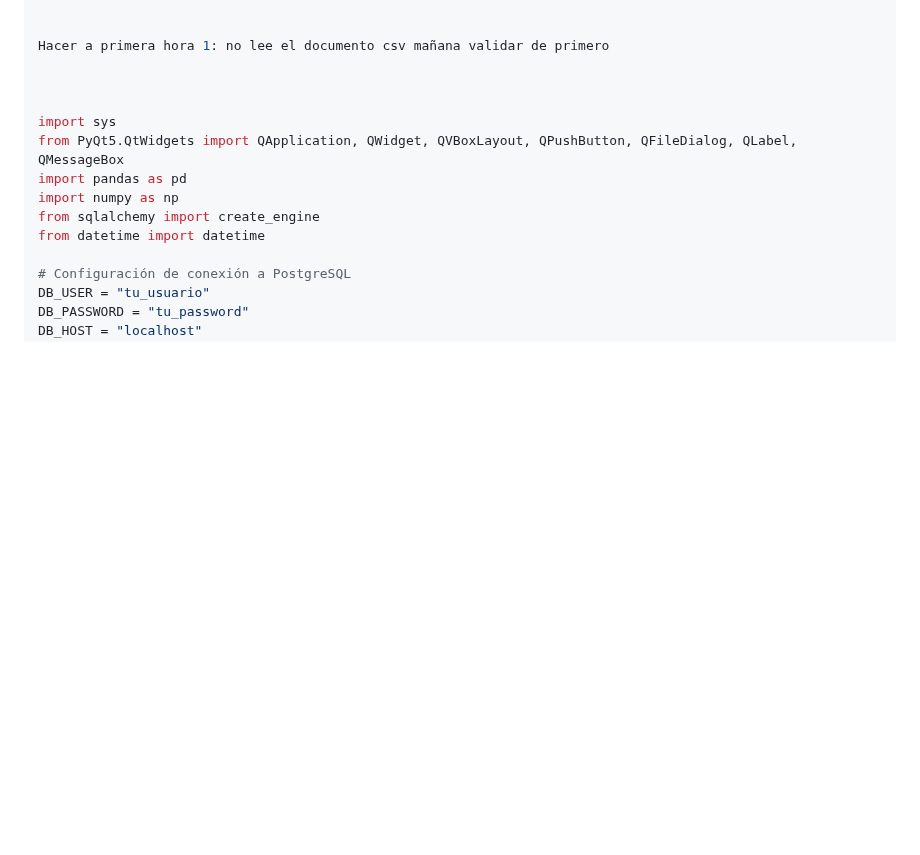
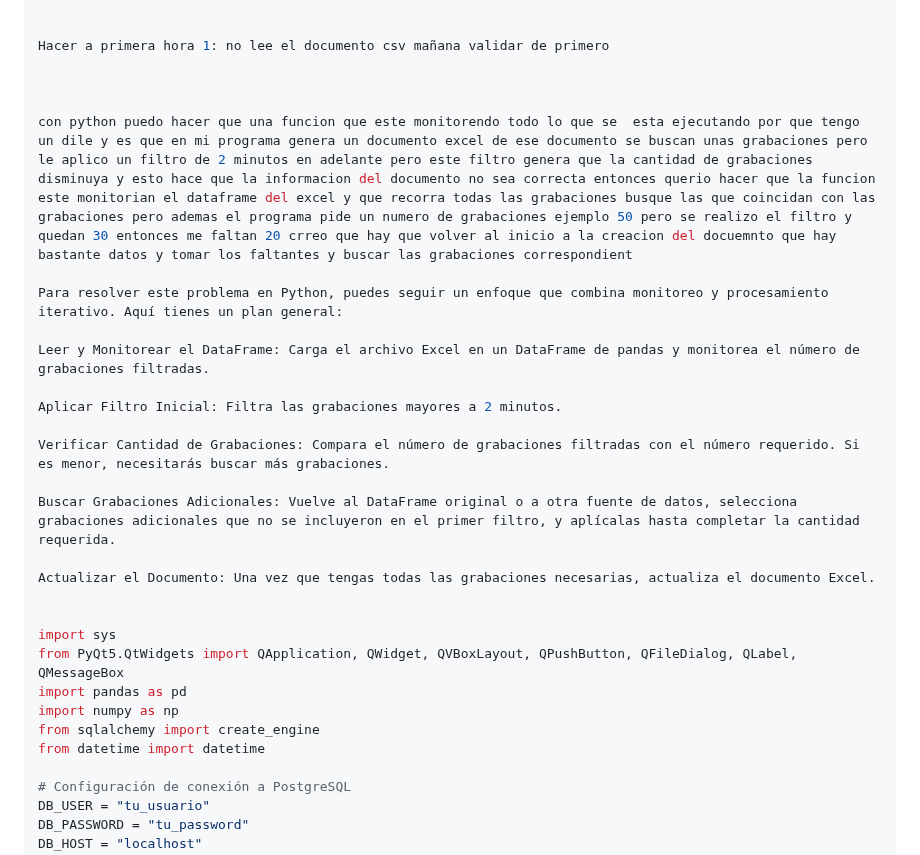
Before and after one commit to 12emanuel21/video-de-fondo.github.io, a Markdown page: excluir_numeros.md, the part around the change. Drawn GitHub-style; blank space fills up the shorter version.

```diff
--- a/excluir_numeros.md
+++ b/excluir_numeros.md
@@ -21,6 +21,21 @@ Validando el peso de la grabación
 
 Hacer a primera hora 1: no lee el documento csv mañana validar de primero
 
+
+
+con python puedo hacer que una funcion que este monitorendo todo lo que se  esta ejecutando por que tengo un dile y es que en mi programa genera un documento excel de ese documento se buscan unas grabaciones pero le aplico un filtro de 2 minutos en adelante pero este filtro genera que la cantidad de grabaciones disminuya y esto hace que la informacion del documento no sea correcta entonces querio hacer que la funcion este monitorian el dataframe del excel y que recorra todas las grabaciones busque las que coincidan con las grabaciones pero ademas el programa pide un numero de grabaciones ejemplo 50 pero se realizo el filtro y quedan 30 entonces me faltan 20 crreo que hay que volver al inicio a la creacion del docuemnto que hay bastante datos y tomar los faltantes y buscar las grabaciones correspondient
+
+Para resolver este problema en Python, puedes seguir un enfoque que combina monitoreo y procesamiento iterativo. Aquí tienes un plan general:
+
+Leer y Monitorear el DataFrame: Carga el archivo Excel en un DataFrame de pandas y monitorea el número de grabaciones filtradas.
+
+Aplicar Filtro Inicial: Filtra las grabaciones mayores a 2 minutos.
+
+Verificar Cantidad de Grabaciones: Compara el número de grabaciones filtradas con el número requerido. Si es menor, necesitarás buscar más grabaciones.
+
+Buscar Grabaciones Adicionales: Vuelve al DataFrame original o a otra fuente de datos, selecciona grabaciones adicionales que no se incluyeron en el primer filtro, y aplícalas hasta completar la cantidad requerida.
+
+Actualizar el Documento: Una vez que tengas todas las grabaciones necesarias, actualiza el documento Excel.
 
 
 import sys
```
